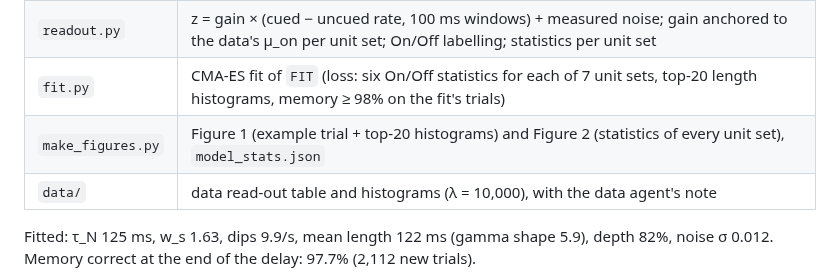
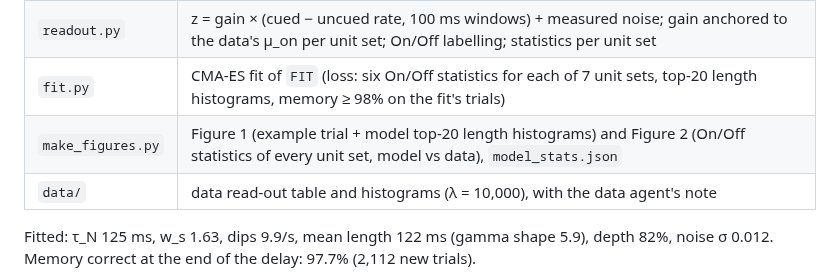
Before and after one commit to jmourabarbosa/gamma_bursts-, a Markdown page: paper_model/README.md, the part around the change. GitHub-like rendering.

Commit message:
Figure 1: model-only histograms as bars; Figure 2: 2x3 On/Off statistics
Co-Authored-By: Claude Opus 5.5 <noreply@anthropic.com>
Claude-Session: https://claude.ai/code/session_01DWA8oLxpZgubPZ4A6kb3Lh

```diff
--- a/paper_model/README.md
+++ b/paper_model/README.md
@@ -10,7 +10,7 @@ when the input returns, and the pool with more residual NMDA wins. The model is
 | `model.py` | equations, fixed parameters (`FIXED`), best fit (`FIT`), fit bounds, simulation, memory check |
 | `readout.py` | z = gain × (cued − uncued rate, 100 ms windows) + measured noise; gain anchored to the data's μ_on per unit set; On/Off labelling; statistics per unit set |
 | `fit.py` | CMA-ES fit of `FIT` (loss: six On/Off statistics for each of 7 unit sets, top-20 length histograms, memory ≥ 98% on the fit's trials) |
-| `make_figures.py` | Figure 1 (example trial + top-20 histograms) and Figure 2 (statistics of every unit set), `model_stats.json` |
+| `make_figures.py` | Figure 1 (example trial + model top-20 length histograms) and Figure 2 (On/Off statistics of every unit set, model vs data), `model_stats.json` |
 | `data/` | data read-out table and histograms (λ = 10,000), with the data agent's note |
 
 Fitted: τ_N 125 ms, w_s 1.63, dips 9.9/s, mean length 122 ms (gamma shape 5.9), depth 82%, noise σ 0.012.
```
Also changed, not shown: figures/paper_model/fig1_trial_histograms.png, figures/paper_model/fig2_fit_all_sets.png, 1 other file.
